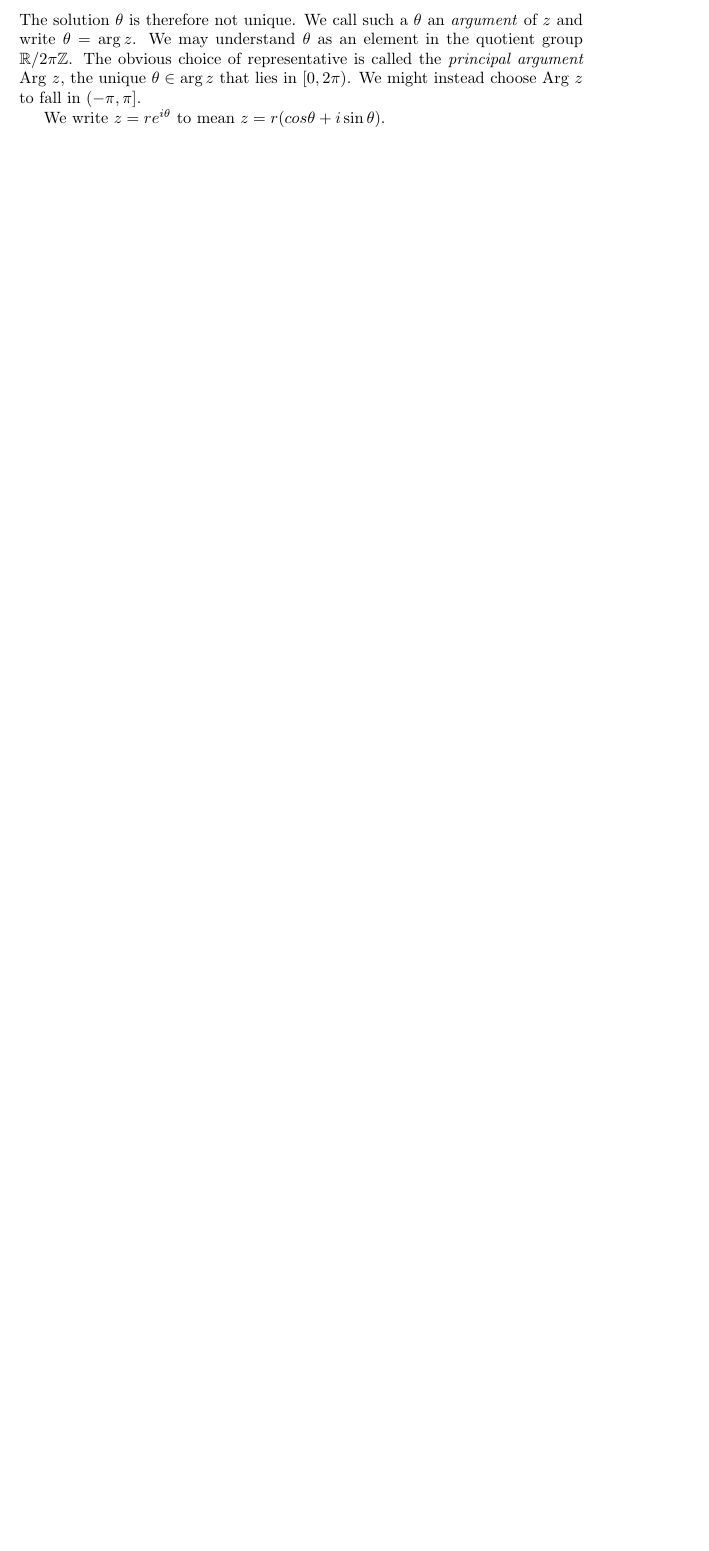
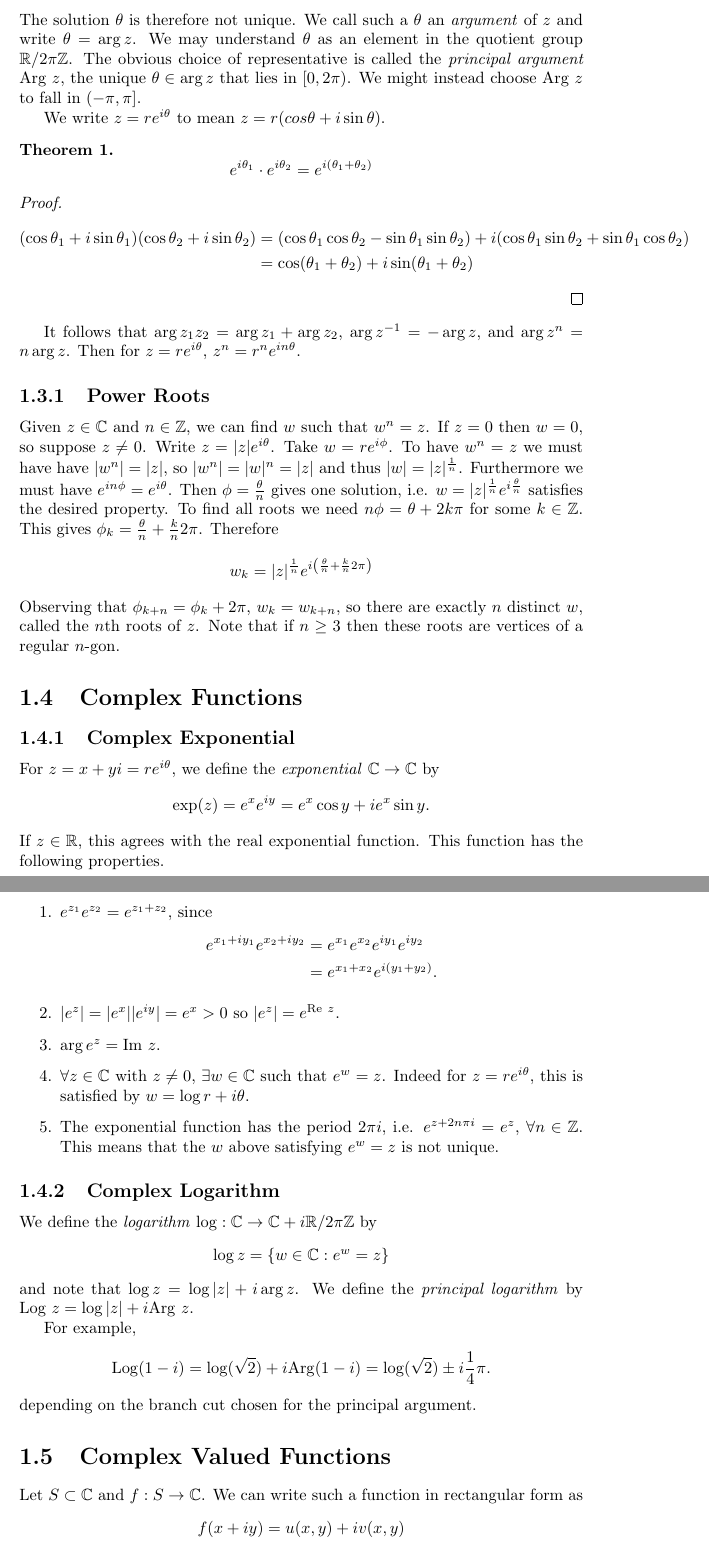
Before and after one commit to csboling/studies, a LaTeX document (msu/spring2015/math829/notes/notes.tex, which reads msu/spring2015/math829/notes/tex/number-systems.tex): part of page 4 of 4 before the commit and two parts of pages 4 and 5 of 5 after it, the two joined at a grey line, cut so that both start at the same text, the shorter picture padded with empty space. Compiled offline with pdfLaTeX.

Commit message:
class notes for 1-14

```diff
--- a/msu/spring2015/math829/notes/tex/number-systems.tex
+++ b/msu/spring2015/math829/notes/tex/number-systems.tex
@@ -119,3 +119,102 @@ $\mathrm{Arg}~z$, the unique $\theta \in \arg z$ that lies in $[0, 2\pi)$.
 We might instead choose $\mathrm{Arg}~z$ to fall in $(-\pi, \pi]$.
 
 We write $z = r e^{i\theta}$ to mean $z = r (cos \theta + i \sin \theta)$.
+
+\begin{theorem}
+  $$
+  e^{i\theta_1} \cdot e^{i \theta_2} = e^{i(\theta_1 + \theta_2)}
+  $$
+\end{theorem}
+\begin{proof}
+  \begin{align*}
+     (\cos \theta_1 + i \sin \theta_1)(\cos \theta_2 + i \sin \theta_2)
+  &= (\cos \theta_1 \cos \theta_2 - \sin \theta_1 \sin \theta_2)
+   + i(\cos \theta_1 \sin \theta_2 + \sin \theta_1 \cos \theta_2) \\
+  &= \cos (\theta_1 + \theta_2) + i \sin (\theta_1 + \theta_2)
+  \end{align*}
+\end{proof}
+It follows that $\arg z_1 z_2 = \arg z_1 + \arg z_2$,
+$\arg z^{-1} = -\arg z$, and $\arg z^n = n \arg z$. Then
+for $z = r e^{i\theta}$, $z^n = r^n e^{i n \theta}$.
+
+\subsection{Power Roots}
+Given $z \in \mathbb{C}$ and $n \in \mathbb{Z}$, we can find $w$
+such that $w^n = z$. If $z = 0$ then $w = 0$, so suppose $z \neq 0$.
+Write $z = |z| e^{i \theta}$. Take $w = r e^{i \phi}$. To have
+$w^n = z$ we must have have $|w^n| = |z|$, so
+$|w^n| = |w|^n = |z|$ and thus $|w| = |z|^{\frac{1}{n}}$. Furthermore
+we must have $e^{i n \phi} = e^{i \theta}$. Then $\phi = \frac{\theta}{n}$
+gives one solution, i.e. $w = |z|^{\frac{1}{n}} e^{i \frac{\theta}{n}}$
+satisfies the desired property. To find all roots we need
+$n \phi = \theta + 2 k \pi$ for some $k \in \mathbb{Z}$. This gives
+$\phi_k = \frac{\theta}{n} + \frac{k}{n} 2\pi$. Therefore
+$$
+w_k = |z|^{\frac{1}{n}} e^{i\left(\frac{\theta}{n} + \frac{k}{n} 2\pi\right)}
+$$
+Observing that $\phi_{k + n} = \phi_k + 2\pi$, $w_k = w_{k+n}$, so there
+are exactly $n$ distinct $w$, called the $n$th roots of $z$. Note that
+if $n \geq 3$ then these roots are vertices of a regular $n$-gon.
+
+\section{Complex Functions}
+
+\subsection{Complex Exponential}
+For $z = x + yi = r e^{i\theta}$, we define the \emph{exponential}
+$\mathbb{C} \to \mathbb{C}$ by
+$$
+\exp(z) = e^x e^{iy} = e^x \cos y + i e^x \sin y.
+$$
+If $z \in \mathbb{R}$, this agrees with the real exponential function.
+This function has the following properties.
+\begin{enumerate}
+  \item{
+    $e^{z_1} e^{z_2} = e^{z_1 + z_2}$, since
+    \begin{align*}
+       e^{x_1 + i y_1} e^{x_2 + i y_2}
+    &= e^{x_1} e^{x_2} e^{i y_1} e^{i y_2} \\
+    &= e^{x_1 + x_2} e^{i(y_1 + y_2)}.
+    \end{align*}
+  }
+  \item{
+    $|e^z| = |e^x||e^{iy}| = e^x > 0$ so
+    $|e^z| = e^{\mathrm{Re}~z}$.
+  }
+  \item{
+    $\arg e^{z} = \mathrm{Im}~z$.
+  }
+  \item{
+    $\forall z \in \mathbb{C}$ with
+    $z \neq 0$, $\exists w \in \mathbb{C}$ such that
+    $e^w = z$. Indeed for $z = r e^{i \theta}$,
+    this is satisfied by $w = \log r + i \theta$.
+  }
+  \item{
+    The exponential function has the period $2 \pi i$,
+    i.e. $e^{z + 2 n \pi i} = e^z$, $\forall n \in \mathbb{Z}$.
+    This means that the $w$ above satisfying $e^w = z$ is not unique.
+  }
+\end{enumerate}
+
+\subsection{Complex Logarithm}
+We define the \emph{logarithm}
+$\log : \mathbb{C} \to \mathbb{C} + i \mathbb{R} / 2 \pi \mathbb{Z}$
+by
+$$
+\log z = \{ w \in \mathbb{C} : e^w = z \}
+$$
+and note that $\log z = \log |z| + i \arg z$. We define the
+\emph{principal logarithm}
+by $\mathrm{Log}~z = \log |z| + i \mathrm{Arg}~z$.
+
+For example,
+$$
+  \mathrm{Log}(1 - i)
+= \log(\sqrt{2}) + i \mathrm{Arg}(1 - i)
+= \log(\sqrt{2}) \pm i \frac{1}{4} \pi.
+$$
+depending on the branch cut chosen for the principal argument.
+
+\section{Complex Valued Functions}
+Let $S \subset \mathbb{C}$ and $f : S \to \mathbb{C}$. We can write
+such a function in rectangular form as
+$$
+f(x + iy) = u(x, y) + i v(x, y)
```
Also changed, not shown: msu/spring2015/math829/notes/tex/number-systems.tex (25 more changed lines).
